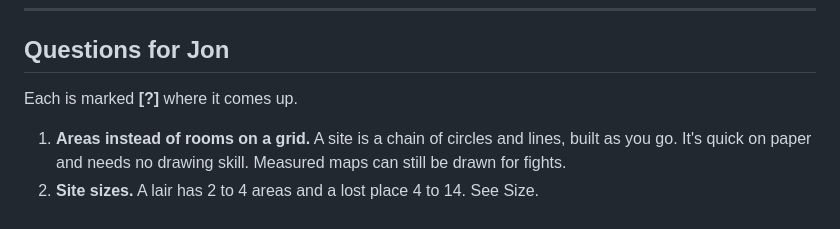
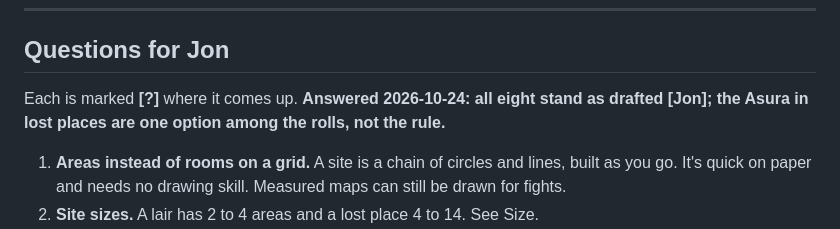
Before and after one commit to DungeonBrewOfficial/Mastery-Solo, a Markdown page: design/05-sites.md, the part around the change. Rendered like a GitHub page.

```diff
--- a/design/05-sites.md
+++ b/design/05-sites.md
@@ -10,7 +10,7 @@ A site is drawn as a **chain of areas** on scrap paper: a circle for each area,
 
 ## Questions for Jon
 
-Each is marked **[?]** where it comes up.
+Each is marked **[?]** where it comes up. **Answered 2026-10-24: all eight stand as drafted [Jon]; the Asura in lost places are one option among the rolls, not the rule.**
 
 1. **Areas instead of rooms on a grid.** A site is a chain of circles and lines, built as you go. It's quick on paper and needs no drawing skill. Measured maps can still be drawn for fights.
 2. **Site sizes.** A lair has 2 to 4 areas and a lost place 4 to 14. See Size.
```
Also changed, not shown: DECISIONS.md (+2 -1 lines).
